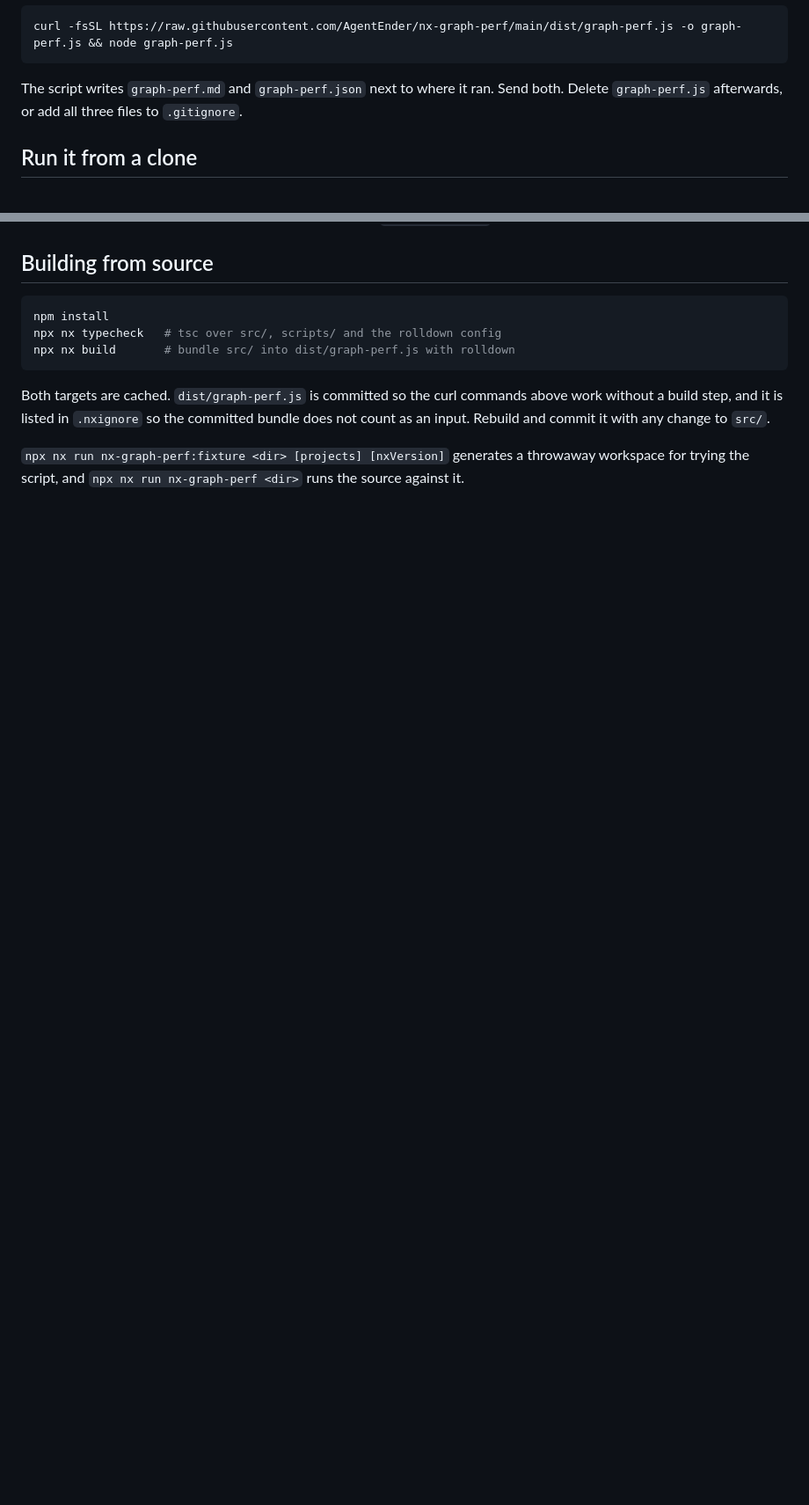
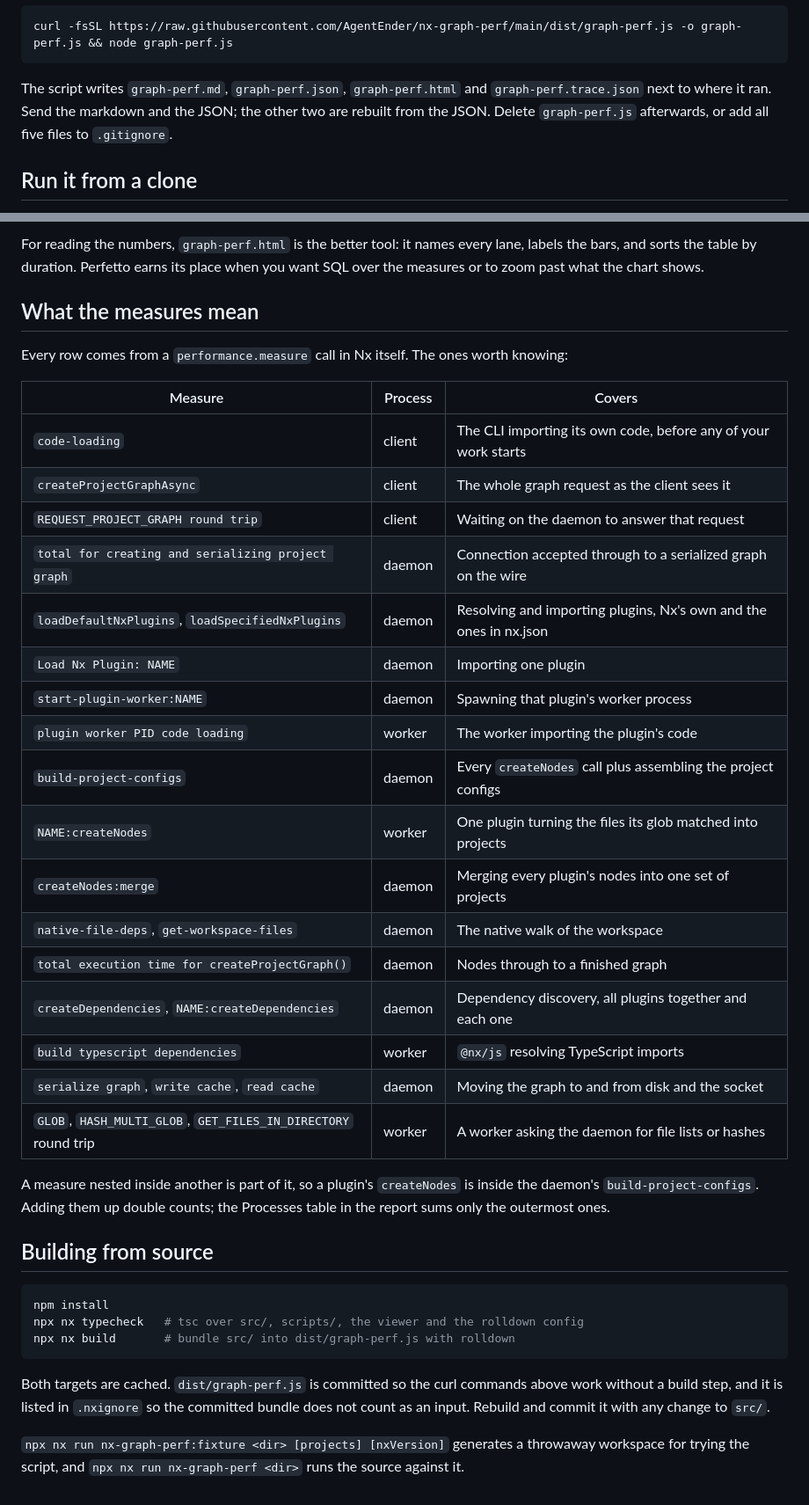
Before and after one commit to AgentEnder/nx-graph-perf, a Markdown page: README.md, 2 parts joined by grey strips. Shown at 88% size. Rendered like a GitHub page; blank space fills up the shorter version.

Commit message:
Document the timeline, the trace and what the measures mean
The Timelines section of the report is now a pointer to the two files. The
README gains how to read the trace in Perfetto, which opens with every process
collapsed and shows an internal track id until you expand it, and a table of
what each measure covers, checked against the performance.measure calls in Nx
rather than guessed.

````diff
--- a/README.md
+++ b/README.md
@@ -32,7 +32,7 @@ Windows, cmd:
 curl -fsSL https://raw.githubusercontent.com/AgentEnder/nx-graph-perf/main/dist/graph-perf.js -o graph-perf.js && node graph-perf.js
 ```
 
-The script writes `graph-perf.md` and `graph-perf.json` next to where it ran. Send both. Delete `graph-perf.js` afterwards, or add all three files to `.gitignore`.
+The script writes `graph-perf.md`, `graph-perf.json`, `graph-perf.html` and `graph-perf.trace.json` next to where it ran. Send the markdown and the JSON; the other two are rebuilt from the JSON. Delete `graph-perf.js` afterwards, or add all five files to `.gitignore`.
 
 ## Run it from a clone
 
@@ -94,8 +107,36 @@ The raw measures are removed after the report is written; `graph-perf.json` carr
+For reading the numbers, `graph-perf.html` is the better tool: it names every lane, labels the bars, and sorts the table by duration. Perfetto earns its place when you want SQL over the measures or to zoom past what the chart shows.
+
+## What the measures mean
+
+Every row comes from a `performance.measure` call in Nx itself. The ones worth knowing:
+
+| Measure                                                        | Process | Covers                                                            |
+| -------------------------------------------------------------- | ------- | ----------------------------------------------------------------- |
+| `code-loading`                                                 | client  | The CLI importing its own code, before any of your work starts    |
+| `createProjectGraphAsync`                                      | client  | The whole graph request as the client sees it                     |
+| `REQUEST_PROJECT_GRAPH round trip`                             | client  | Waiting on the daemon to answer that request                      |
+| `total for creating and serializing project graph`             | daemon  | Connection accepted through to a serialized graph on the wire     |
+| `loadDefaultNxPlugins`, `loadSpecifiedNxPlugins`               | daemon  | Resolving and importing plugins, Nx's own and the ones in nx.json |
+| `Load Nx Plugin: NAME`                                         | daemon  | Importing one plugin                                              |
+| `start-plugin-worker:NAME`                                     | daemon  | Spawning that plugin's worker process                             |
+| `plugin worker PID code loading`                               | worker  | The worker importing the plugin's code                            |
+| `build-project-configs`                                        | daemon  | Every `createNodes` call plus assembling the project configs      |
+| `NAME:createNodes`                                             | worker  | One plugin turning the files its glob matched into projects       |
+| `createNodes:merge`                                            | daemon  | Merging every plugin's nodes into one set of projects             |
+| `native-file-deps`, `get-workspace-files`                      | daemon  | The native walk of the workspace                                  |
+| `total execution time for createProjectGraph()`                | daemon  | Nodes through to a finished graph                                 |
+| `createDependencies`, `NAME:createDependencies`                | daemon  | Dependency discovery, all plugins together and each one           |
+| `build typescript dependencies`                                | worker  | `@nx/js` resolving TypeScript imports                             |
+| `serialize graph`, `write cache`, `read cache`                 | daemon  | Moving the graph to and from disk and the socket                  |
+| `GLOB`, `HASH_MULTI_GLOB`, `GET_FILES_IN_DIRECTORY` round trip | worker  | A worker asking the daemon for file lists or hashes               |
+
+A measure nested inside another is part of it, so a plugin's `createNodes` is inside the daemon's `build-project-configs`. Adding them up double counts; the Processes table in the report sums only the outermost ones.
+
 ## Building from source
 
 ```sh
 npm install
-npx nx typecheck   # tsc over src/, scripts/ and the rolldown config
+npx nx typecheck   # tsc over src/, scripts/, the viewer and the rolldown config
 npx nx build       # bundle src/ into dist/graph-perf.js with rolldown
 ```
 
````
Also changed, not shown: other parts of README.md (+15 -2 lines).
